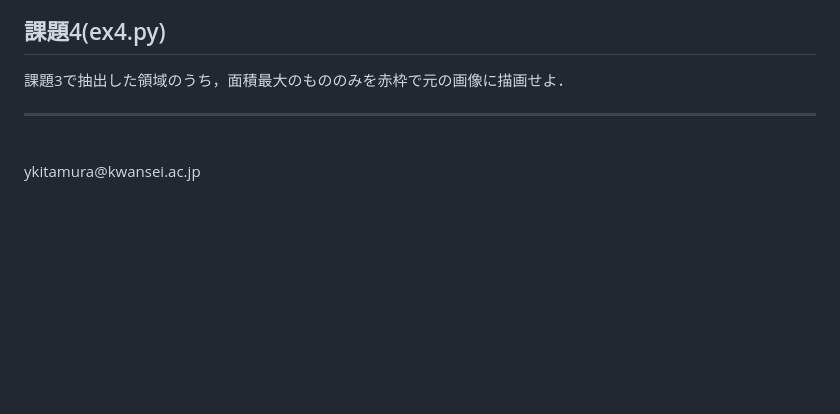
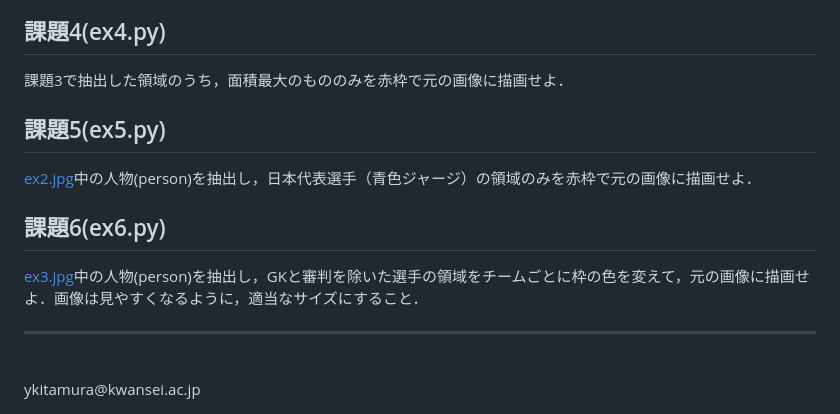
Before and after one commit to kitamura-lab/RJ-HP, a Markdown page: index.md, the part around the change. Drawn GitHub-style; blank space fills up the shorter version.

```diff
--- a/index.md
+++ b/index.md
@@ -49,11 +49,15 @@ Left-shoulder, Right-shoulder, Left-hip, Right-hipの4つの座標の平均値
 
 ## 課題4(ex4.py)
 
-[ex3b.mp4](images/ex3b.mp4)の各フレームにおいて，[ex1.jpg](images/ex1.jpg)を探し出し，そのフレーム番号を求めよ．
+[ex3b.mp4](images/ex3b.mp4)の各フレームにおいて，[ex1.jpg](images/ex1.jpg)を探し出し，そのフレーム番号を求めよ． -->
 
 ## 課題5(ex5.py)
 
-[ex2.jpg](images/ex2.jpg)中の人物(person)を抽出し，日本代表選手（青色ジャージ）の領域のみを赤枠で元の画像に描画せよ． -->
+[ex2.jpg](images/ex2.jpg)中の人物(person)を抽出し，日本代表選手（青色ジャージ）の領域のみを赤枠で元の画像に描画せよ．
+
+## 課題6(ex6.py)
+
+[ex3.jpg](images/ex3.jpg)中の人物(person)を抽出し，GKと審判を除いた選手の領域をチームごとに枠の色を変えて，元の画像に描画せよ．画像は見やすくなるように，適当なサイズにすること．
 
 ***
 <address>
```
Also changed, not shown: images/ex3.jpg (added), 1 other file.
